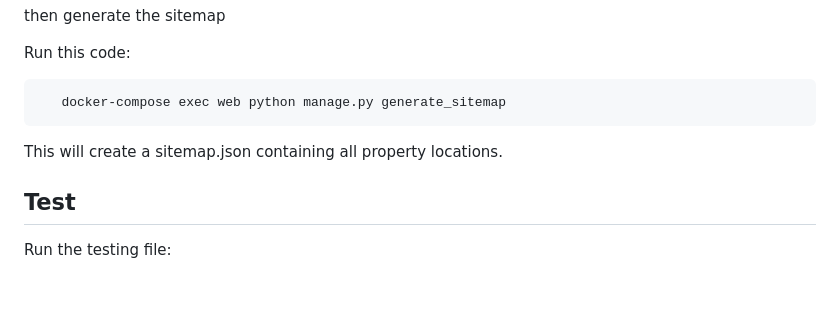
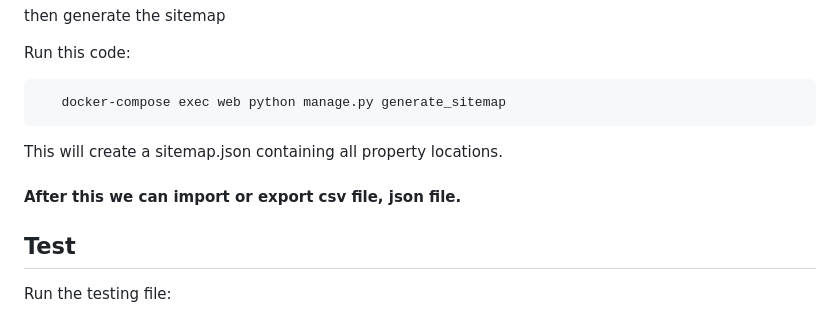
Before and after one commit to M-E-U-E/Assignment_6, a Markdown page: README.md, the part around the change. GitHub-like rendering; blank space fills up the shorter version.

````diff
--- a/README.md
+++ b/README.md
@@ -103,6 +103,9 @@ To clone this project to your local machine, follow these steps:
       docker-compose exec web python manage.py generate_sitemap
    ```
    This will create a sitemap.json containing all property locations.
+
+   #### After this we can import or export csv file, json file.
+
 
 ## Test
   Run the testing file:
````
